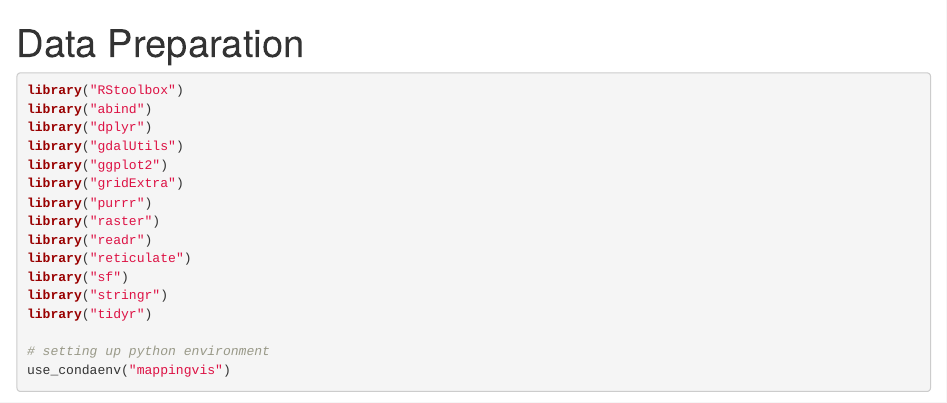
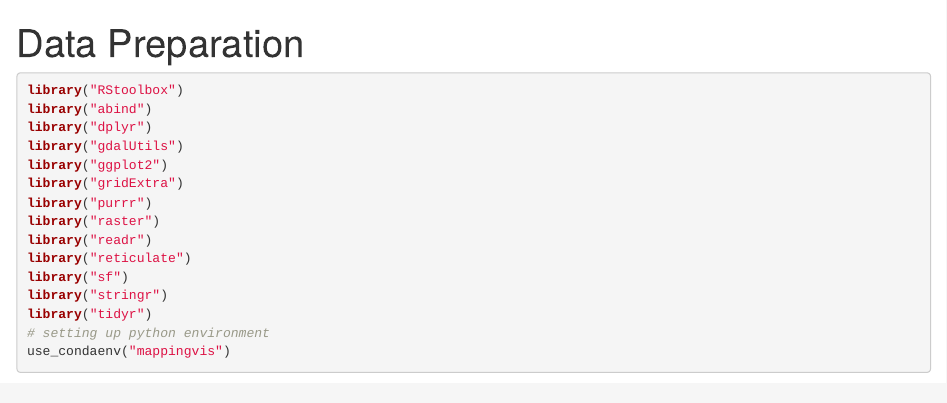
Before and after one commit to zmx-bruce/geo_mlvis, an R Markdown document (CHTC_submit/2-preprocess.Rmd): the page in a window 1100 px wide, from its top. Rendered offline with R 4.5, knitr and Pandoc, with nearby package versions; some code elsewhere in the file could not run offline; common packages that the code uses without loading them are loaded.

Commit message:
Update 2-preprocess.Rmd

````diff
--- a/CHTC_submit/2-preprocess.Rmd
+++ b/CHTC_submit/2-preprocess.Rmd
@@ -2,7 +2,7 @@
 title: "Data Preparation"
 params:
   out_dir: "processed"
-  x_path: "/vsicurl/https://glaciersblob.blob.core.windows.net/glaciersdata-kris/corrected/region-corrected.vrt" ##with corrected vrt file
+  x_path: "/vsicurl/https://glaciersblob.blob.core.windows.net/glaciersdata-kris/corrected/region-corrected.vrt"
   y_path: "/vsicurl/https://glaciersblob.blob.core.windows.net/glaciersdata-kris/glaciers.geojson"
   basins: "https://uwmadison.box.com/shared/static/2ptmi9b4gt5d5vyusju5u8kn5n1s6hnd.csv"
   n_patches: 10
@@ -11,7 +11,6 @@
 ---
 
 ```{r setup, include=FALSE}
-#new vrt only 11 layers
 rm(list=setdiff(ls(), "params"))
 knitr::opts_chunk$set(echo = TRUE, cache = FALSE, message = FALSE, warning = FALSE)
 ```
````
Also changed, not shown: CHTC_submit/2-preprocess.Rmd (5 more changed lines).
